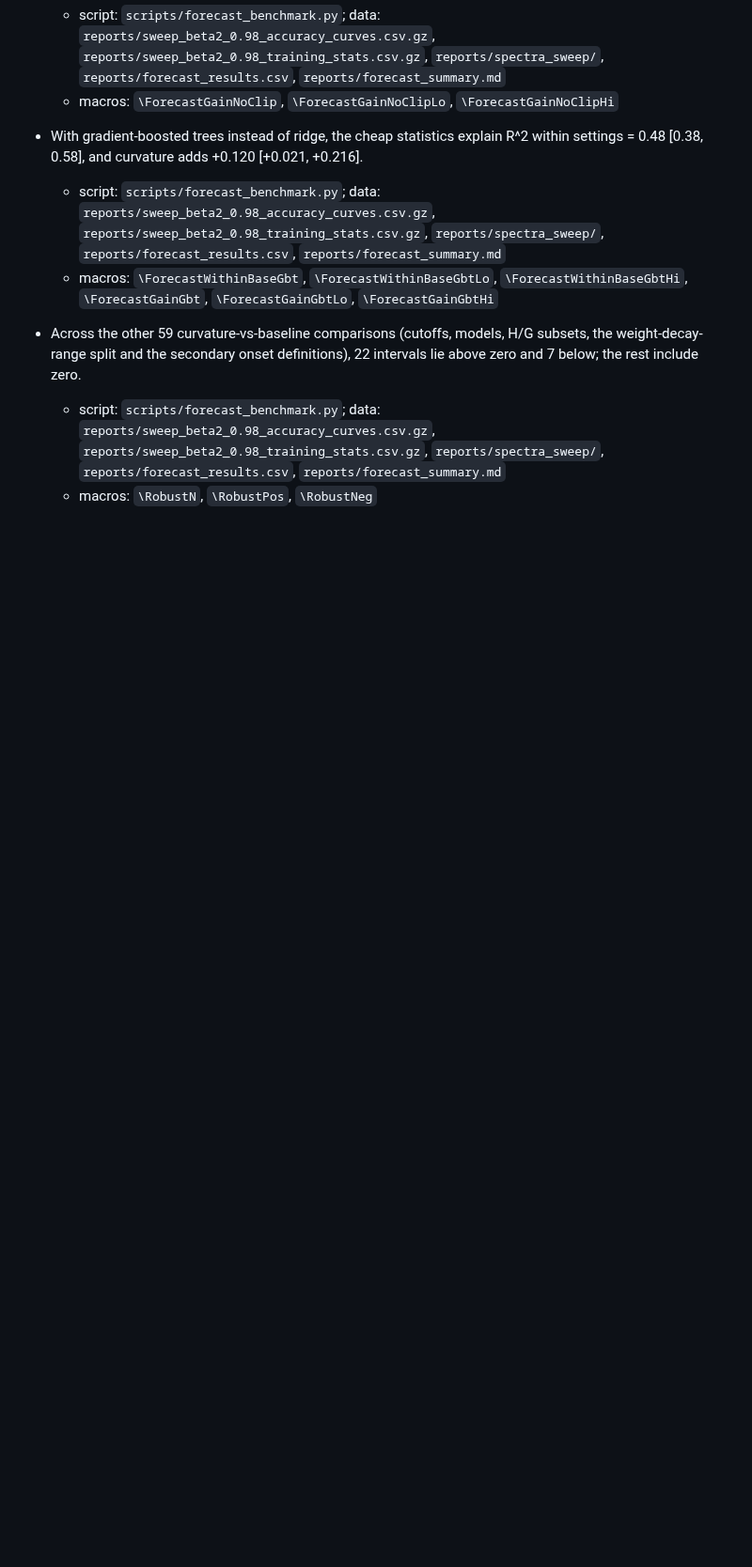
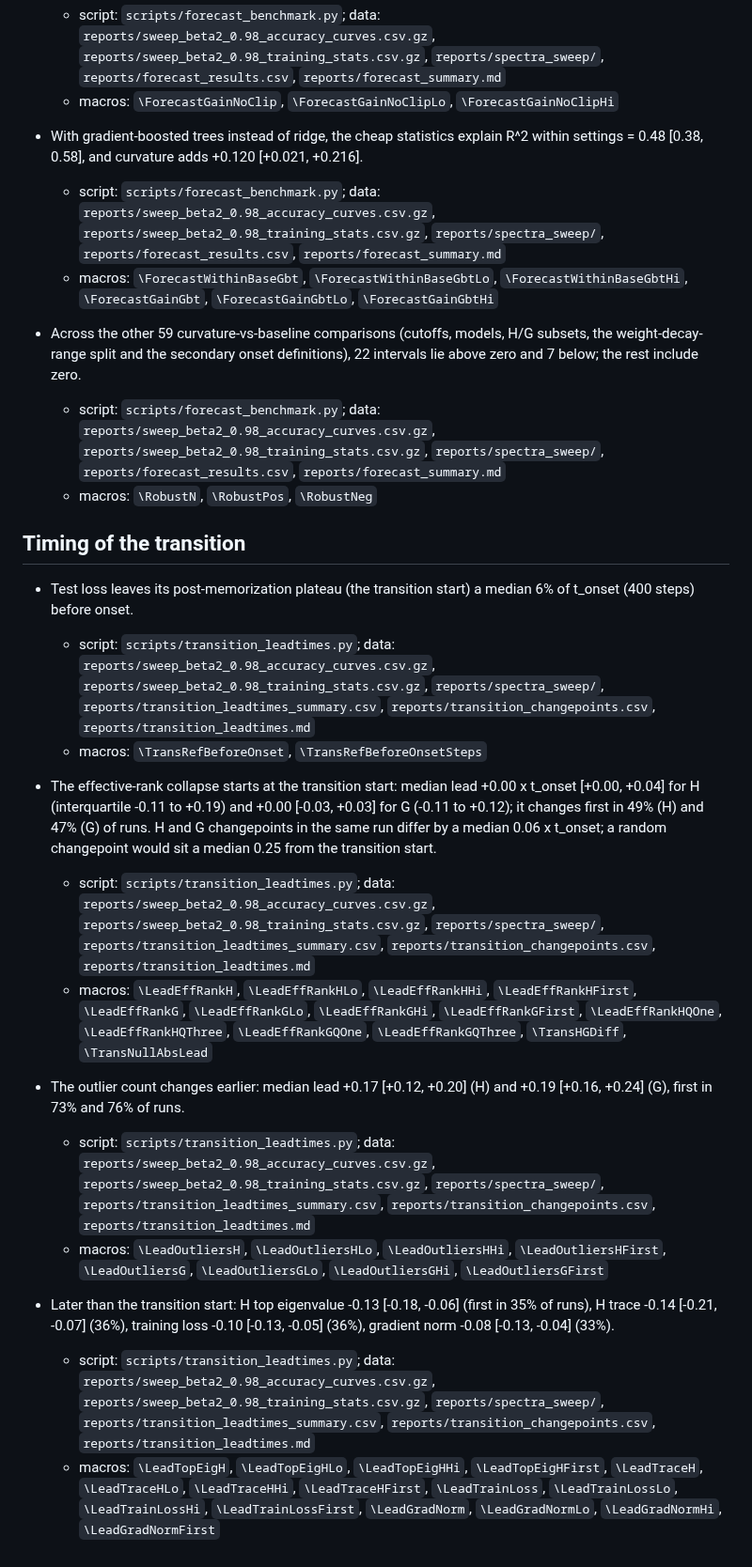
Before and after one commit to flavio-gualtieri/eigengrokking, a Markdown page: RESULTS.md, the part around the change. Shown at 94% size. GitHub-like rendering; blank space fills up the shorter version.

```diff
--- a/RESULTS.md
+++ b/RESULTS.md
@@ -59,3 +59,21 @@ Generated by `python scripts/make_numbers.py`: every claim the write-up makes, t
 - Across the other 59 curvature-vs-baseline comparisons (cutoffs, models, H/G subsets, the weight-decay-range split and the secondary onset definitions), 22 intervals lie above zero and 7 below; the rest include zero.
   - script: `scripts/forecast_benchmark.py`; data: `reports/sweep_beta2_0.98_accuracy_curves.csv.gz`, `reports/sweep_beta2_0.98_training_stats.csv.gz`, `reports/spectra_sweep/`, `reports/forecast_results.csv`, `reports/forecast_summary.md`
   - macros: `\RobustN`, `\RobustPos`, `\RobustNeg`
+
+## Timing of the transition
+
+- Test loss leaves its post-memorization plateau (the transition start) a median 6% of t_onset (400 steps) before onset.
+  - script: `scripts/transition_leadtimes.py`; data: `reports/sweep_beta2_0.98_accuracy_curves.csv.gz`, `reports/sweep_beta2_0.98_training_stats.csv.gz`, `reports/spectra_sweep/`, `reports/transition_leadtimes_summary.csv`, `reports/transition_changepoints.csv`, `reports/transition_leadtimes.md`
+  - macros: `\TransRefBeforeOnset`, `\TransRefBeforeOnsetSteps`
+
+- The effective-rank collapse starts at the transition start: median lead +0.00 x t_onset [+0.00, +0.04] for H (interquartile -0.11 to +0.19) and +0.00 [-0.03, +0.03] for G (-0.11 to +0.12); it changes first in 49% (H) and 47% (G) of runs. H and G changepoints in the same run differ by a median 0.06 x t_onset; a random changepoint would sit a median 0.25 from the transition start.
+  - script: `scripts/transition_leadtimes.py`; data: `reports/sweep_beta2_0.98_accuracy_curves.csv.gz`, `reports/sweep_beta2_0.98_training_stats.csv.gz`, `reports/spectra_sweep/`, `reports/transition_leadtimes_summary.csv`, `reports/transition_changepoints.csv`, `reports/transition_leadtimes.md`
+  - macros: `\LeadEffRankH`, `\LeadEffRankHLo`, `\LeadEffRankHHi`, `\LeadEffRankHFirst`, `\LeadEffRankG`, `\LeadEffRankGLo`, `\LeadEffRankGHi`, `\LeadEffRankGFirst`, `\LeadEffRankHQOne`, `\LeadEffRankHQThree`, `\LeadEffRankGQOne`, `\LeadEffRankGQThree`, `\TransHGDiff`, `\TransNullAbsLead`
+
+- The outlier count changes earlier: median lead +0.17 [+0.12, +0.20] (H) and +0.19 [+0.16, +0.24] (G), first in 73% and 76% of runs.
+  - script: `scripts/transition_leadtimes.py`; data: `reports/sweep_beta2_0.98_accuracy_curves.csv.gz`, `reports/sweep_beta2_0.98_training_stats.csv.gz`, `reports/spectra_sweep/`, `reports/transition_leadtimes_summary.csv`, `reports/transition_changepoints.csv`, `reports/transition_leadtimes.md`
+  - macros: `\LeadOutliersH`, `\LeadOutliersHLo`, `\LeadOutliersHHi`, `\LeadOutliersHFirst`, `\LeadOutliersG`, `\LeadOutliersGLo`, `\LeadOutliersGHi`, `\LeadOutliersGFirst`
+
+- Later than the transition start: H top eigenvalue -0.13 [-0.18, -0.06] (first in 35% of runs), H trace -0.14 [-0.21, -0.07] (36%), training loss -0.10 [-0.13, -0.05] (36%), gradient norm -0.08 [-0.13, -0.04] (33%).
+  - script: `scripts/transition_leadtimes.py`; data: `reports/sweep_beta2_0.98_accuracy_curves.csv.gz`, `reports/sweep_beta2_0.98_training_stats.csv.gz`, `reports/spectra_sweep/`, `reports/transition_leadtimes_summary.csv`, `reports/transition_changepoints.csv`, `reports/transition_leadtimes.md`
+  - macros: `\LeadTopEigH`, `\LeadTopEigHLo`, `\LeadTopEigHHi`, `\LeadTopEigHFirst`, `\LeadTraceH`, `\LeadTraceHLo`, `\LeadTraceHHi`, `\LeadTraceHFirst`, `\LeadTrainLoss`, `\LeadTrainLossLo`, `\LeadTrainLossHi`, `\LeadTrainLossFirst`, `\LeadGradNorm`, `\LeadGradNormLo`, `\LeadGradNormHi`, `\LeadGradNormFirst`
```
Also changed, not shown: README.md (+33 -2 lines), reports/transition_leadtimes.md (added, +74 -0 lines), reports/figures/transition_leadtimes.png (added), 8 other files.
